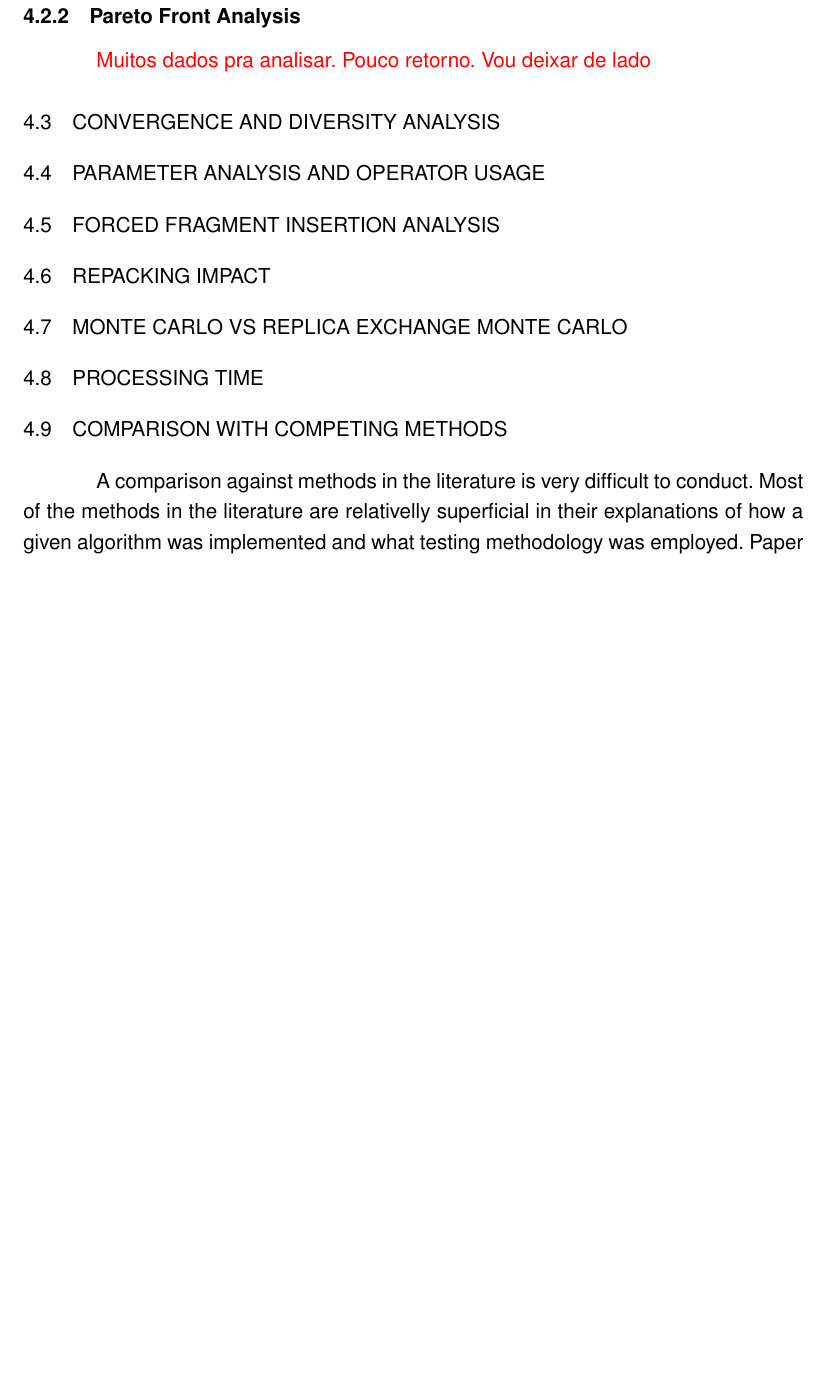
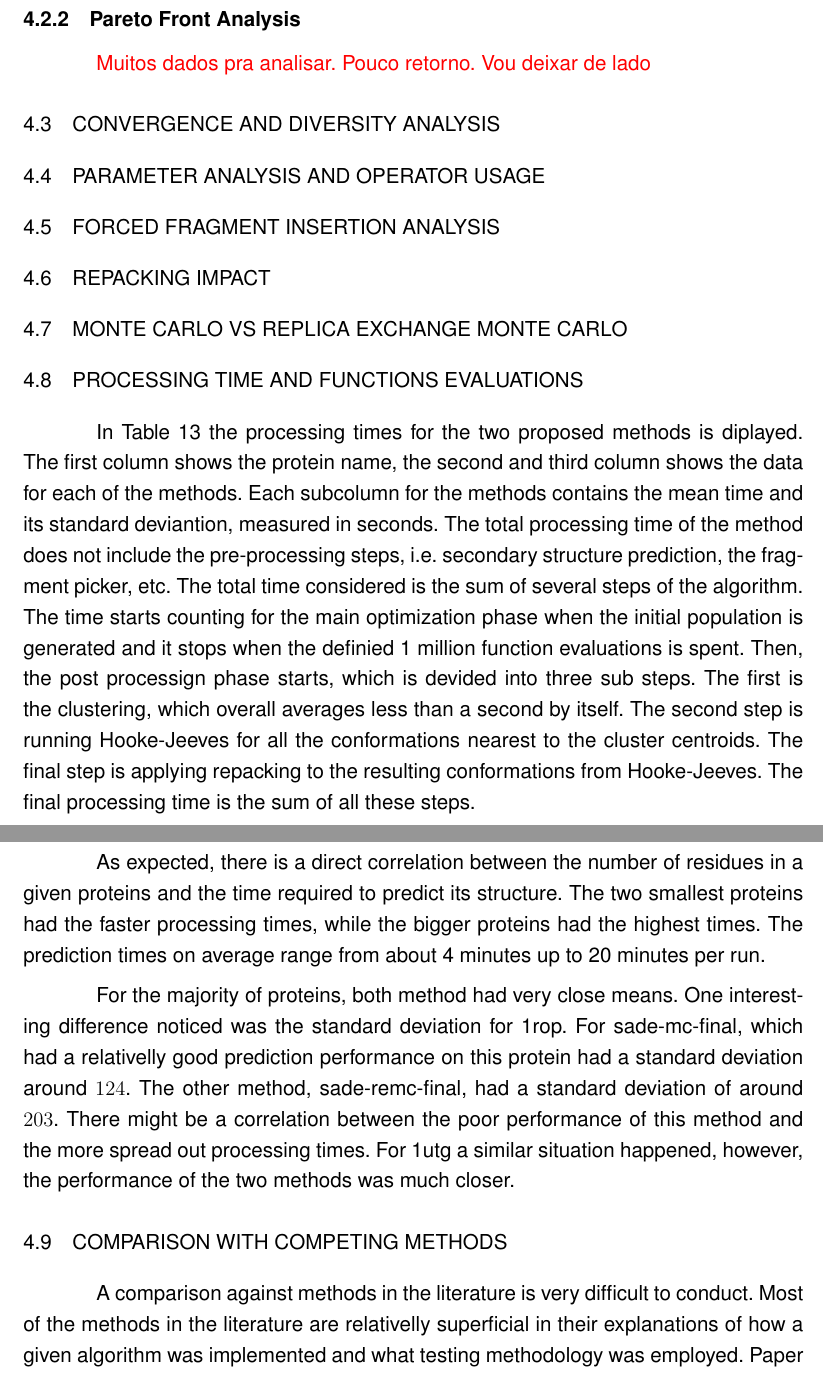
Before and after one commit to h3nnn4n/master-thesis, a LaTeX thesis (Principal.tex, which reads Partes/cap4.tex): part of page 71 of 100 before the commit and two parts of pages 71 and 72 of 103 after it, the two joined at a grey line, cut so that both start at the same text, the shorter picture padded with empty space. Compiled offline with pdfLaTeX.

Commit message:
Text about processing times

```diff
--- a/Partes/cap4.tex
+++ b/Partes/cap4.tex
@@ -421,4 +421,20 @@ the state of the art methods in the literature and CASP winners.
 \section{Monte Carlo vs Replica Exchange Monte Carlo}
 % Compare sade-mc-final and sade-remc-final
 
-\section{Processing time}
+\section{Processing time and functions evaluations}
+
+In Table~\ref{tab:processing-times} the processing times for the two proposed
+methods is diplayed. The first column shows the protein name, the second and
+third column shows the data for each of the methods. Each subcolumn for the
+methods contains the mean time and its standard deviantion, measured in seconds.
+The total processing time of the method does not include the pre-processing
+steps, i.e. secondary structure prediction, the fragment picker, etc. The total
+time considered is the sum of several steps of the algorithm. The time starts
+counting for the main optimization phase when the initial population is
+generated and it stops when the definied 1 million function evaluations is
+spent. Then, the post processign phase starts, which is devided into three
+sub steps. The first is the clustering, which overall averages less than a
+second by itself. The second step is running Hooke-Jeeves for all the
+conformations nearest to the cluster centroids. The final step is applying
+repacking to the resulting conformations from Hooke-Jeeves. The final
+processing time is the sum of all these steps.
@@ -425,3 +459,20 @@ the state of the art methods in the literature and CASP winners.
+  \label{tab:processing-times}
+\end{table}
+
+As expected, there is a direct correlation between the number of residues in a
+given proteins and the time required to predict its structure. The two smallest
+proteins had the faster processing times, while the bigger proteins had the
+highest times. The prediction times on average range from about 4 minutes up to
+20 minutes per run.
+
+For the majority of proteins, both method had very close means. One interesting
+difference noticed was the standard deviation for 1rop. For sade-mc-final,
+which had a relativelly good prediction performance on this protein had
+a standard deviation around $124$. The other method, sade-remc-final, had a
+standard deviation of around $203$. There might be a correlation between the
+poor performance of this method and the more spread out processing times.
+For 1utg a similar situation happened, however, the performance of the two
+methods was much closer.
 
 \section{Comparison with Competing Methods}
 % Big table here
```
Also changed, not shown: Principal.tex (+2 -0 lines), Partes/cap4.tex (18 more changed lines).
